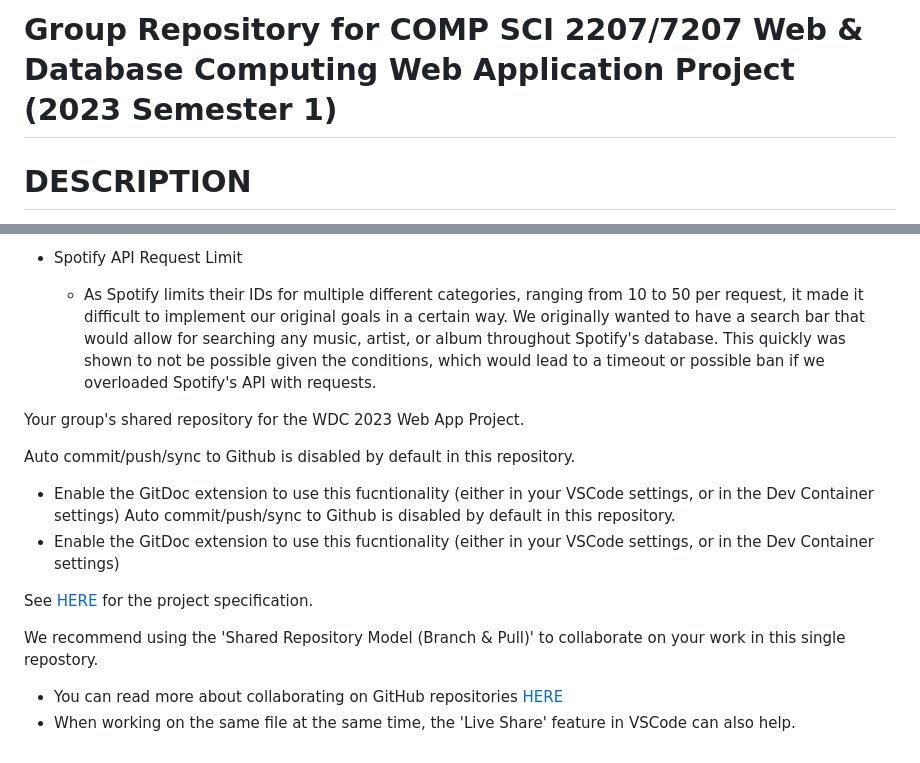
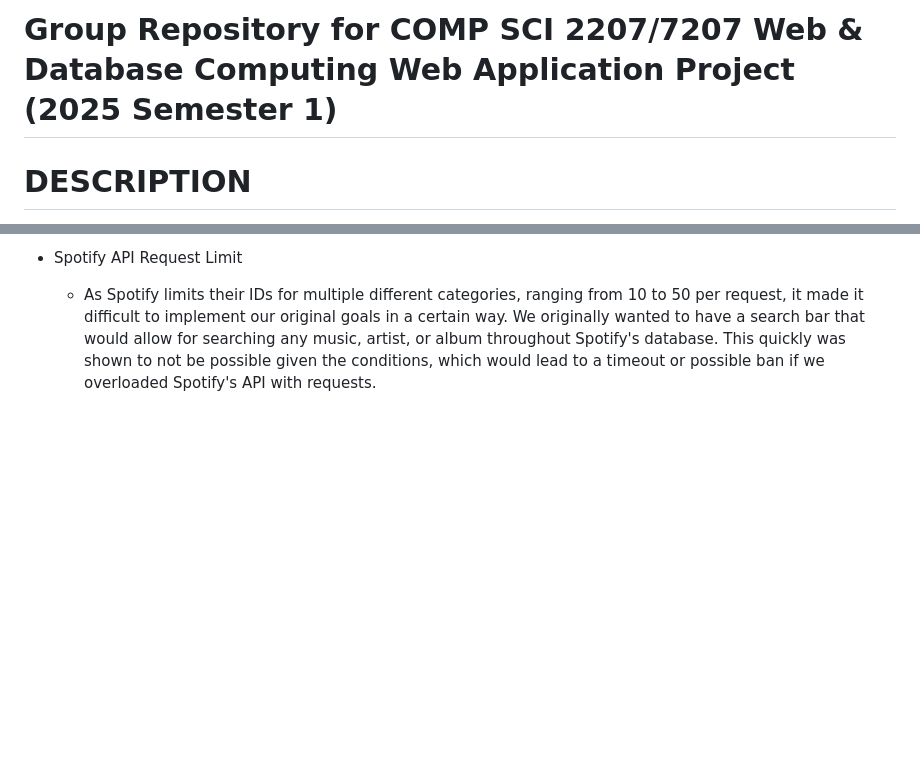
Before and after one commit to Fauwou/The-Record-Playlist, a Markdown page: README.md, 2 parts joined by grey strips. Drawn GitHub-style; blank space fills up the shorter version.

```diff
--- a/README.md
+++ b/README.md
@@ -1,4 +1,4 @@
-# Group Repository for COMP SCI 2207/7207 Web & Database Computing Web Application Project (2023 Semester 1)
+# Group Repository for COMP SCI 2207/7207 Web & Database Computing Web Application Project (2025 Semester 1)
 
 
 # DESCRIPTION
@@ -48,17 +46,3 @@ The Record Playlist is a Spotify-adjacent tool and website used to easily naviga
 
 - Spotify API Request Limit
     - As Spotify limits their IDs for multiple different categories, ranging from 10 to 50 per request, it made it difficult to implement our original goals in a certain way. We originally wanted to have a search bar that would allow for searching any music, artist, or album throughout Spotify's database. This quickly was shown to not be possible given the conditions, which would lead to a timeout or possible ban if we overloaded Spotify's API with requests.
-
-
-Your group's shared repository for the WDC 2023 Web App Project.
-
-Auto commit/push/sync to Github is disabled by default in this repository.
-- Enable the GitDoc extension to use this fucntionality (either in your VSCode settings, or in the Dev Container settings)
-Auto commit/push/sync to Github is disabled by default in this repository.
-- Enable the GitDoc extension to use this fucntionality (either in your VSCode settings, or in the Dev Container settings)
-
-See [HERE](https://myuni.adelaide.edu.au/courses/85266/pages/2023-web-application-group-project-specification) for the project specification.
-
-We recommend using the 'Shared Repository Model (Branch & Pull)' to collaborate on your work in this single repostory.
-- You can read more about collaborating on GitHub repositories [HERE](https://docs.github.com/en/pull-requests/collaborating-with-pull-requests)
-- When working on the same file at the same time, the 'Live Share' feature in VSCode can also help.
```
Also changed, not shown: other parts of README.md (+0 -2 lines).
